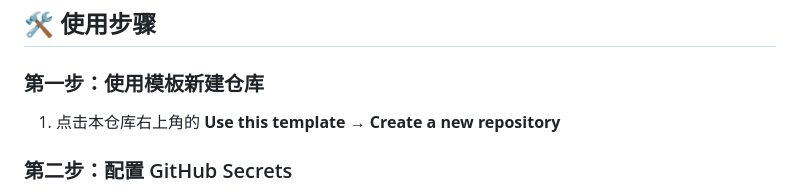
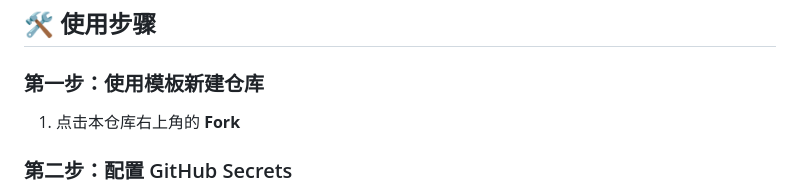
Before and after one commit to oyz8/Anynines-ws, a Markdown page: README.md, the part around the change. Rendered like a GitHub page.

```diff
--- a/README.md
+++ b/README.md
@@ -24,7 +24,7 @@
 
 ### 第一步：使用模板新建仓库
 
-1. 点击本仓库右上角的 **Use this template** → **Create a new repository**
+1. 点击本仓库右上角的 **Fork**
 
 ### 第二步：配置 GitHub Secrets
 
```
